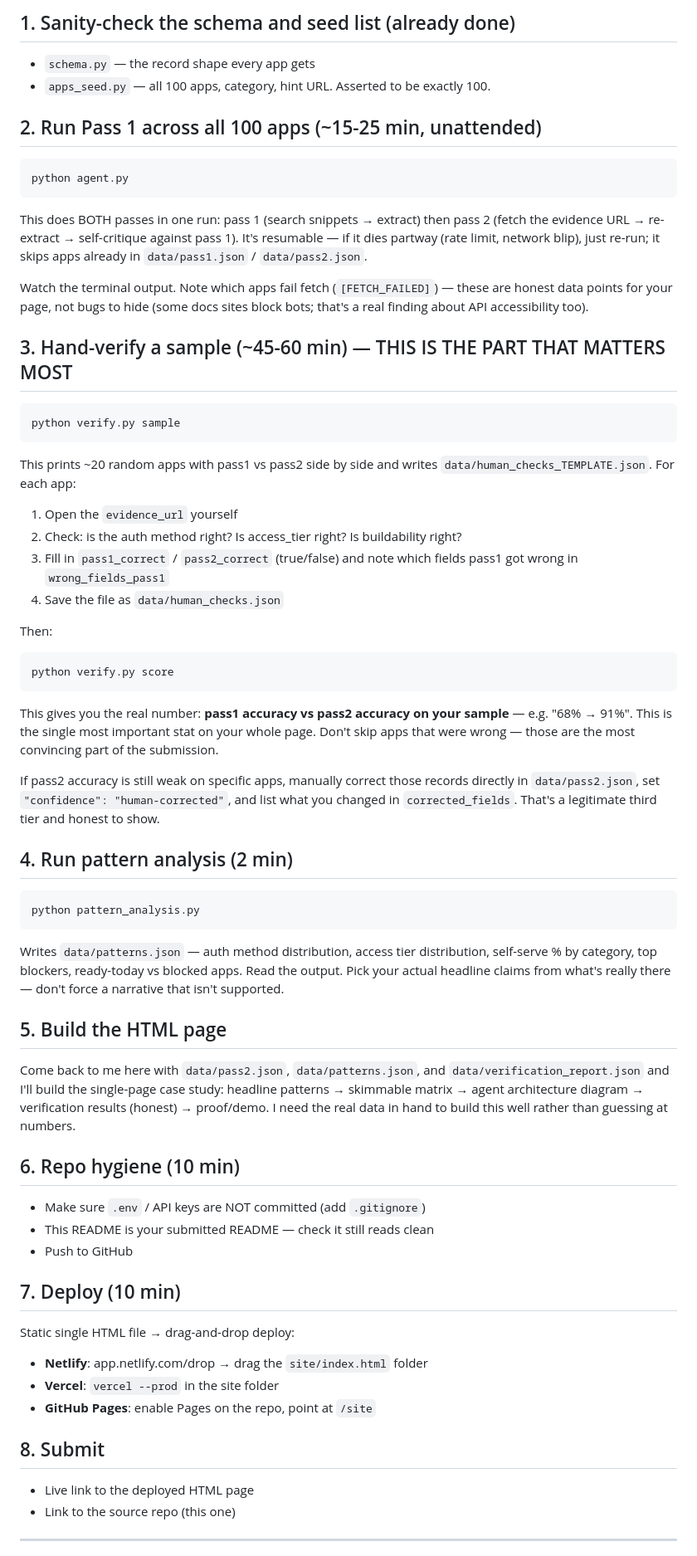
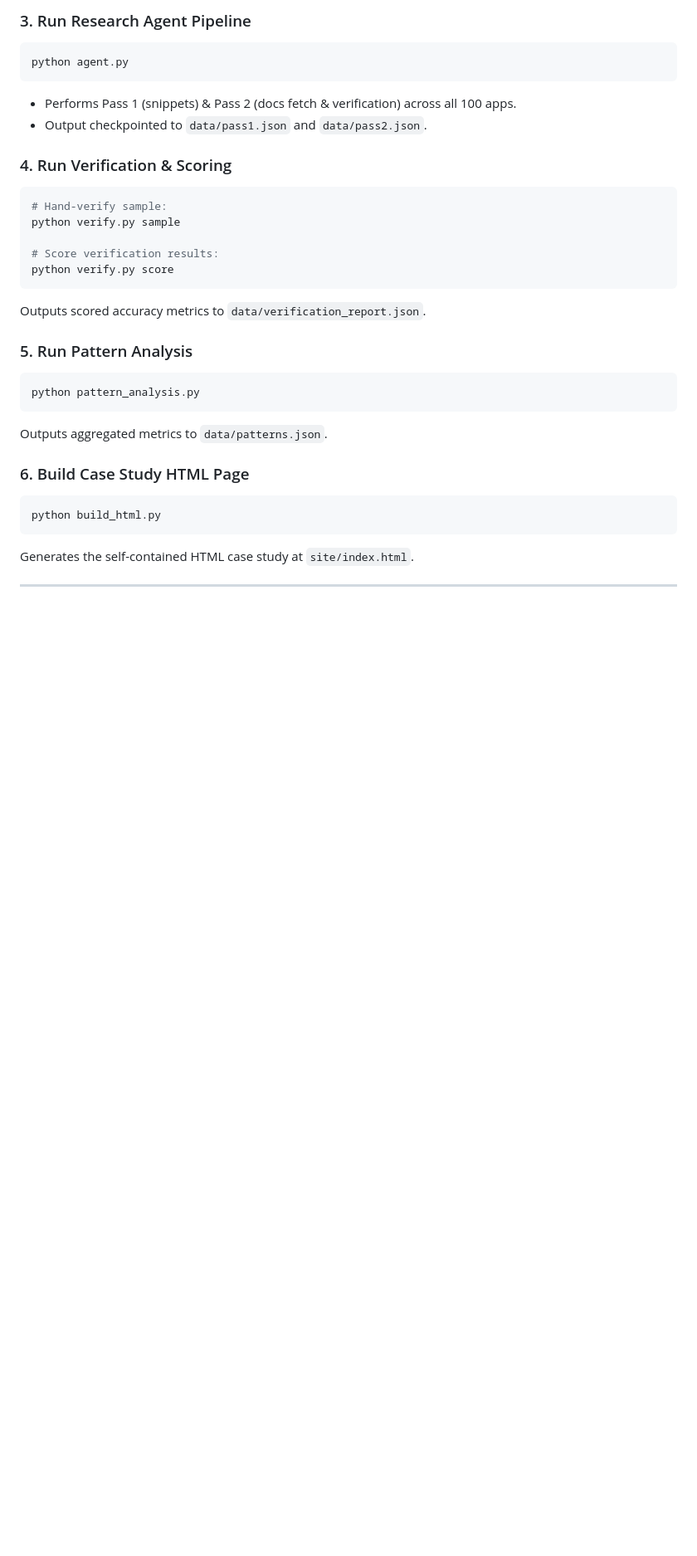
Before and after one commit to TechySan031/composio-100, a Markdown page: README.md, the part around one of its changes. Shown at 83% size. Rendered like a GitHub page; blank space fills up the shorter version.

Commit message:
Polish README.md with live links, architecture diagram, and complete runbook

````diff
--- a/README.md
+++ b/README.md
@@ -17,77 +68,32 @@ console.anthropic.com.
 
-## 1. Sanity-check the schema and seed list (already done)
-- `schema.py` — the record shape every app gets
-- `apps_seed.py` — all 100 apps, category, hint URL. Asserted to be exactly 100.
-
-## 2. Run Pass 1 across all 100 apps (~15-25 min, unattended)
+### 3. Run Research Agent Pipeline
 ```bash
 python agent.py
 ```
-This does BOTH passes in one run: pass 1 (search snippets → extract) then
-pass 2 (fetch the evidence URL → re-extract → self-critique against pass 1).
-It's resumable — if it dies partway (rate limit, network blip), just re-run;
-it skips apps already in `data/pass1.json` / `data/pass2.json`.
+- Performs Pass 1 (snippets) & Pass 2 (docs fetch & verification) across all 100 apps.
+- Output checkpointed to `data/pass1.json` and `data/pass2.json`.
 
-Watch the terminal output. Note which apps fail fetch (`[FETCH_FAILED]`) —
-these are honest data points for your page, not bugs to hide (some docs
-sites block bots; that's a real finding about API accessibility too).
+### 4. Run Verification & Scoring
+```bash
+# Hand-verify sample:
+python verify.py sample
 
-## 3. Hand-verify a sample (~45-60 min) — THIS IS THE PART THAT MATTERS MOST
-```bash
-python verify.py sample
-```
-This prints ~20 random apps with pass1 vs pass2 side by side and writes
-`data/human_checks_TEMPLATE.json`. For each app:
-1. Open the `evidence_url` yourself
-2. Check: is the auth method right? Is access_tier right? Is buildability right?
-3. Fill in `pass1_correct` / `pass2_correct` (true/false) and note which
-   fields pass1 got wrong in `wrong_fields_pass1`
-4. Save the file as `data/human_checks.json`
-
-Then:
-```bash
+# Score verification results:
 python verify.py score
 ```
-This gives you the real number: **pass1 accuracy vs pass2 accuracy on your
-sample** — e.g. "68% → 91%". This is the single most important stat on
-your whole page. Don't skip apps that were wrong — those are the most
-convincing part of the submission.
+Outputs scored accuracy metrics to `data/verification_report.json`.
 
-If pass2 accuracy is still weak on specific apps, manually correct those
-records directly in `data/pass2.json`, set `"confidence": "human-corrected"`,
-and list what you changed in `corrected_fields`. That's a legitimate third
-tier and honest to show.
-
-## 4. Run pattern analysis (2 min)
+### 5. Run Pattern Analysis
 ```bash
 python pattern_analysis.py
 ```
-Writes `data/patterns.json` — auth method distribution, access tier
-distribution, self-serve % by category, top blockers, ready-today vs
-blocked apps. Read the output. Pick your actual headline claims from
-what's really there — don't force a narrative that isn't supported.
+Outputs aggregated metrics to `data/patterns.json`.
 
-## 5. Build the HTML page
-Come back to me here with `data/pass2.json`, `data/patterns.json`, and
-`data/verification_report.json` and I'll build the single-page case study:
-headline patterns → skimmable matrix → agent architecture diagram →
-verification results (honest) → proof/demo. I need the real data in hand
-to build this well rather than guessing at numbers.
-
-## 6. Repo hygiene (10 min)
-- Make sure `.env` / API keys are NOT committed (add `.gitignore`)
-- This README is your submitted README — check it still reads clean
-- Push to GitHub
-
-## 7. Deploy (10 min)
-Static single HTML file → drag-and-drop deploy:
-- **Netlify**: app.netlify.com/drop → drag the `site/index.html` folder
-- **Vercel**: `vercel --prod` in the site folder
-- **GitHub Pages**: enable Pages on the repo, point at `/site`
-
-## 8. Submit
-- Live link to the deployed HTML page
-- Link to the source repo (this one)
+### 6. Build Case Study HTML Page
+```bash
+python build_html.py
+```
+Generates the self-contained HTML case study at `site/index.html`.
 
 ---
 
````
Also changed, not shown: other parts of README.md (+88 -17 lines).
